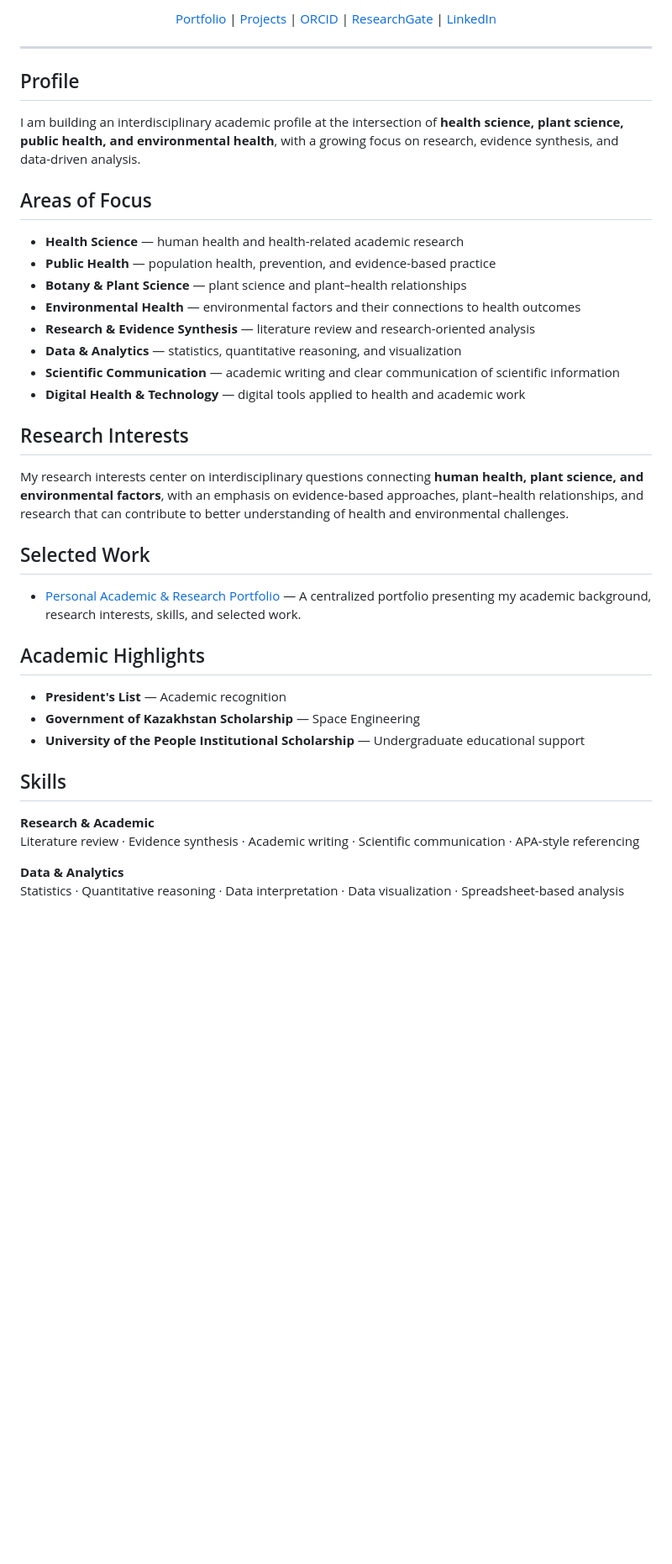
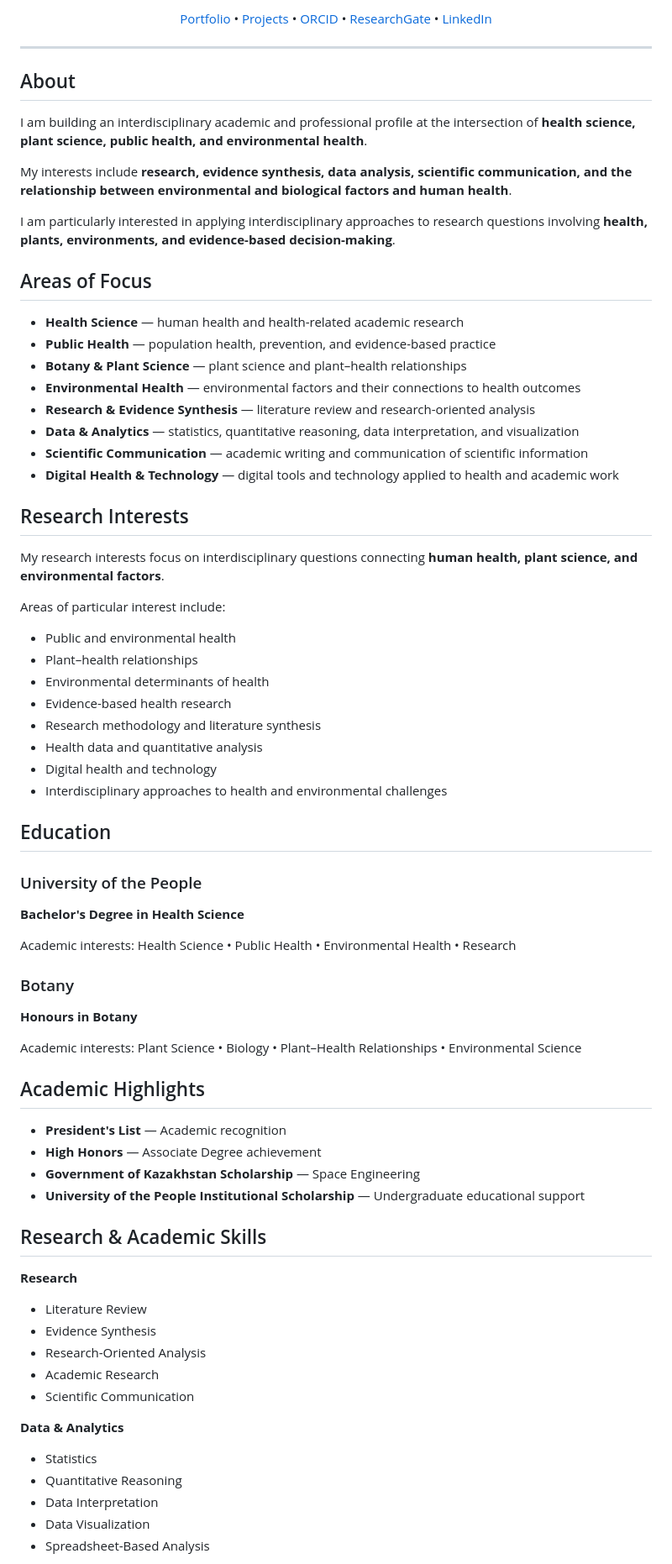
Before and after one commit to azmainemahatab/azmainemahatab.github.io, a Markdown page: README.md, the part around one of its changes. Shown at 84% size. Rendered like a GitHub page; blank space fills up the shorter version.

```diff
--- a/README.md
+++ b/README.md
@@ -9,18 +9,22 @@ Health Science • Botany • Public Health • Environmental Health • Researc
 </p>
 
 <p align="center">
-  <a href="https://azmainemahatab.github.io/">Portfolio</a> |
-  <a href="https://github.com/azmainemahatab?tab=repositories">Projects</a> |
-  <a href="https://orcid.org/0009-0003-0763-1649">ORCID</a> |
-  <a href="https://www.researchgate.net/profile/Mahatab-Azmaine-Refat-2">ResearchGate</a> |
+  <a href="https://azmainemahatab.github.io/">Portfolio</a> •
+  <a href="https://github.com/azmainemahatab?tab=repositories">Projects</a> •
+  <a href="https://orcid.org/0009-0003-0763-1649">ORCID</a> •
+  <a href="https://www.researchgate.net/profile/Mahatab-Azmaine-Refat-2">ResearchGate</a> •
   <a href="https://linkedin.com/in/mahatabazmaine">LinkedIn</a>
 </p>
 
 ---
 
-## Profile
+## About
 
-I am building an interdisciplinary academic profile at the intersection of **health science, plant science, public health, and environmental health**, with a growing focus on research, evidence synthesis, and data-driven analysis.
+I am building an interdisciplinary academic and professional profile at the intersection of **health science, plant science, public health, and environmental health**.
+
+My interests include **research, evidence synthesis, data analysis, scientific communication, and the relationship between environmental and biological factors and human health**.
+
+I am particularly interested in applying interdisciplinary approaches to research questions involving **health, plants, environments, and evidence-based decision-making**.
 
 ## Areas of Focus
 
@@ -29,29 +33,57 @@ I am building an interdisciplinary academic profile at the intersection of **hea
 - **Botany & Plant Science** — plant science and plant–health relationships
 - **Environmental Health** — environmental factors and their connections to health outcomes
 - **Research & Evidence Synthesis** — literature review and research-oriented analysis
-- **Data & Analytics** — statistics, quantitative reasoning, and visualization
-- **Scientific Communication** — academic writing and clear communication of scientific information
-- **Digital Health & Technology** — digital tools applied to health and academic work
+- **Data & Analytics** — statistics, quantitative reasoning, data interpretation, and visualization
+- **Scientific Communication** — academic writing and communication of scientific information
+- **Digital Health & Technology** — digital tools and technology applied to health and academic work
 
 ## Research Interests
 
-My research interests center on interdisciplinary questions connecting **human health, plant science, and environmental factors**, with an emphasis on evidence-based approaches, plant–health relationships, and research that can contribute to better understanding of health and environmental challenges.
+My research interests focus on interdisciplinary questions connecting **human health, plant science, and environmental factors**.
 
-## Selected Work
+Areas of particular interest include:
 
-- [Personal Academic & Research Portfolio](https://azmainemahatab.github.io/) — A centralized portfolio presenting my academic background, research interests, skills, and selected work.
+- Public and environmental health
+- Plant–health relationships
+- Environmental determinants of health
+- Evidence-based health research
+- Research methodology and literature synthesis
+- Health data and quantitative analysis
+- Digital health and technology
+- Interdisciplinary approaches to health and environmental challenges
+
+## Education
+
+### University of the People
+**Bachelor's Degree in Health Science**
+
+Academic interests: Health Science • Public Health • Environmental Health • Research
+
+### Botany
+**Honours in Botany**
+
+Academic interests: Plant Science • Biology • Plant–Health Relationships • Environmental Science
 
 ## Academic Highlights
 
 - **President's List** — Academic recognition
+- **High Honors** — Associate Degree achievement
 - **Government of Kazakhstan Scholarship** — Space Engineering
 - **University of the People Institutional Scholarship** — Undergraduate educational support
 
-## Skills
+## Research & Academic Skills
 
-**Research & Academic**
-Literature review · Evidence synthesis · Academic writing · Scientific communication · APA-style referencing
+**Research**
+- Literature Review
+- Evidence Synthesis
+- Research-Oriented Analysis
+- Academic Research
+- Scientific Communication
 
 **Data & Analytics**
-Statistics · Quantitative reasoning · Data interpretation · Data visualization · Spreadsheet-based analysis
+- Statistics
+- Quantitative Reasoning
+- Data Interpretation
+- Data Visualization
+- Spreadsheet-Based Analysis
 
```
Also changed, not shown: other parts of README.md (+40 -11 lines).
